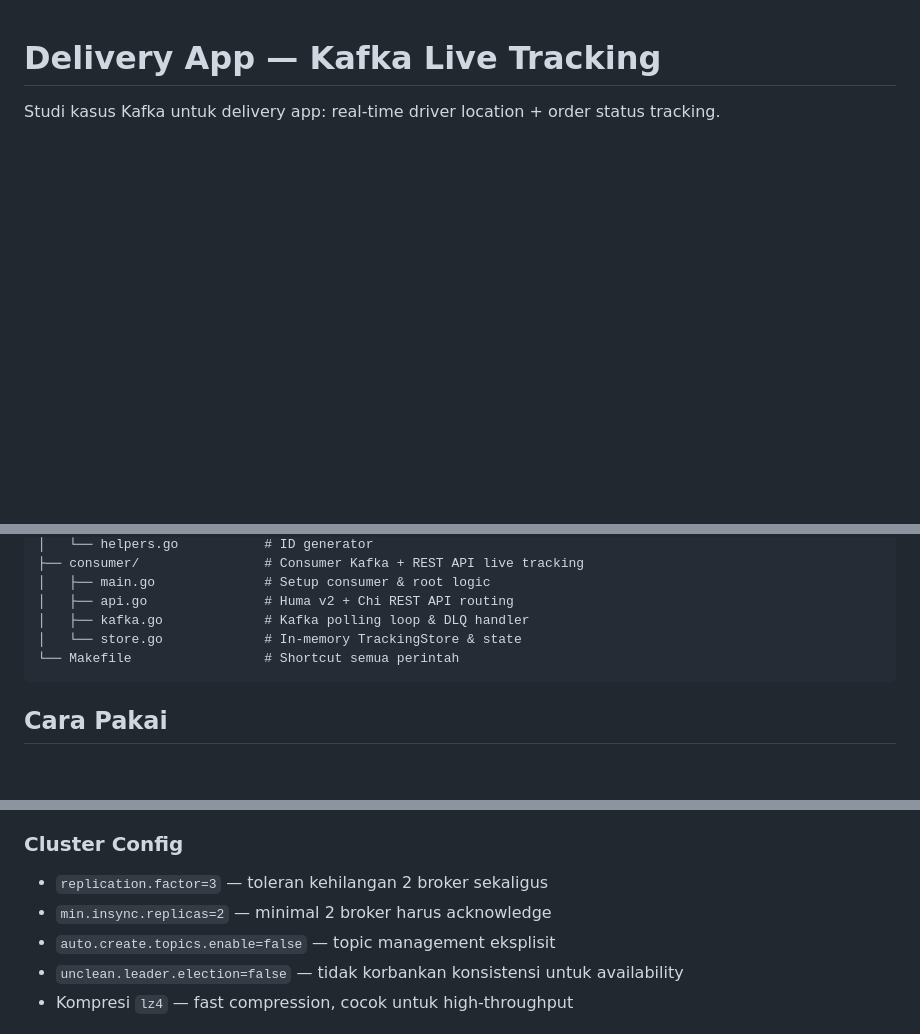
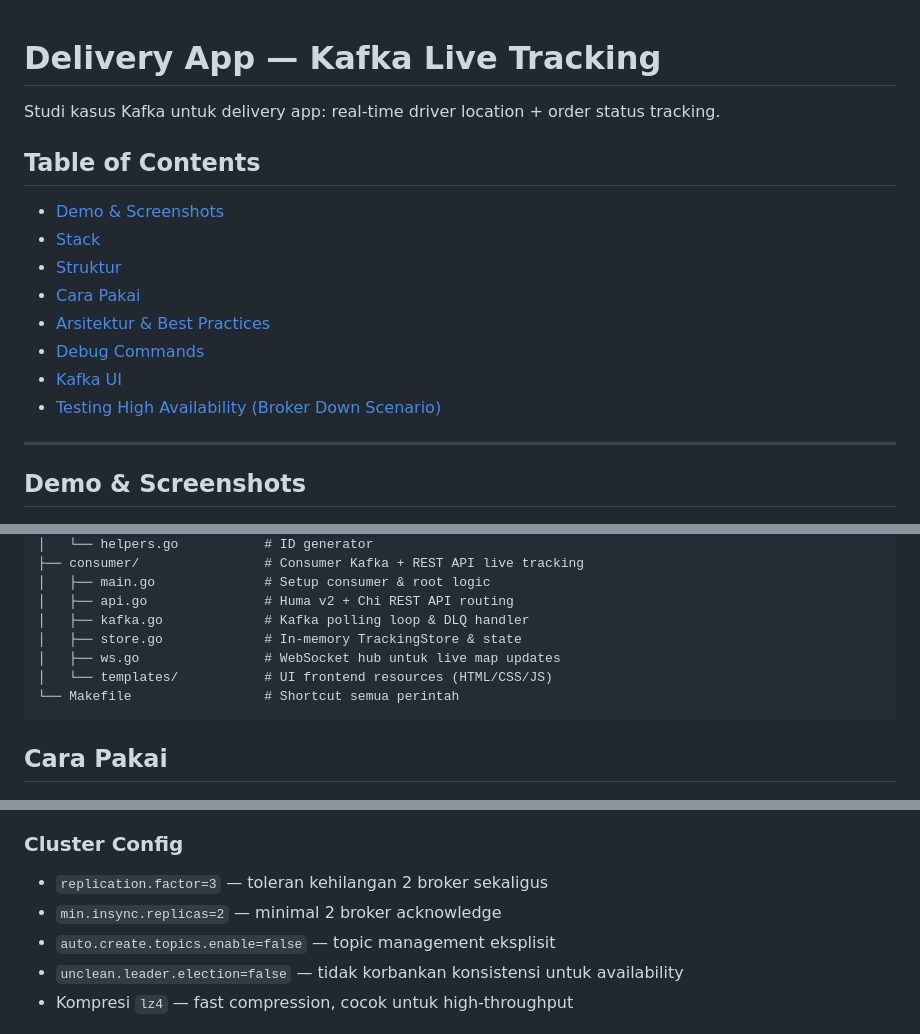
Before and after one commit to semmidev/delivery-kafka, a Markdown page: README.md, 3 parts joined by grey strips. GitHub-like rendering; blank space fills up the shorter version.

Commit message:
chore: update README

````diff
--- a/README.md
+++ b/README.md
@@ -1,3 +1,18 @@
 # Delivery App — Kafka Live Tracking
 
 Studi kasus Kafka untuk delivery app: real-time driver location + order status tracking.
+
+## Table of Contents
+- [Demo & Screenshots](#demo--screenshots)
+- [Stack](#stack)
+- [Struktur](#struktur)
+- [Cara Pakai](#cara-pakai)
+- [Arsitektur & Best Practices](#arsitektur--best-practices)
+- [Debug Commands](#debug-commands)
+- [Kafka UI](#kafka-ui)
+- [Testing High Availability (Broker Down Scenario)](#testing-high-availability-broker-down-scenario)
+
+---
+
+## Demo & Screenshots
+
@@ -26,7 +54,9 @@ delivery-kafka/
 │   ├── main.go              # Setup consumer & root logic
 │   ├── api.go               # Huma v2 + Chi REST API routing
 │   ├── kafka.go             # Kafka polling loop & DLQ handler
-│   └── store.go             # In-memory TrackingStore & state
+│   ├── store.go             # In-memory TrackingStore & state
+│   ├── ws.go                # WebSocket hub untuk live map updates
+│   └── templates/           # UI frontend resources (HTML/CSS/JS)
 └── Makefile                 # Shortcut semua perintah
 ```
 
@@ -126,7 +156,7 @@ delivery-dlq-failed-events         # dead letter queue
 
 ### Cluster Config
 - `replication.factor=3` — toleran kehilangan 2 broker sekaligus
-- `min.insync.replicas=2` — minimal 2 broker harus acknowledge
+- `min.insync.replicas=2` — minimal 2 broker acknowledge
 - `auto.create.topics.enable=false` — topic management eksplisit
 - `unclean.leader.election=false` — tidak korbankan konsistensi untuk availability
 - Kompresi `lz4` — fast compression, cocok untuk high-throughput
````
Also changed, not shown: other parts of README.md (+15 -2 lines).
